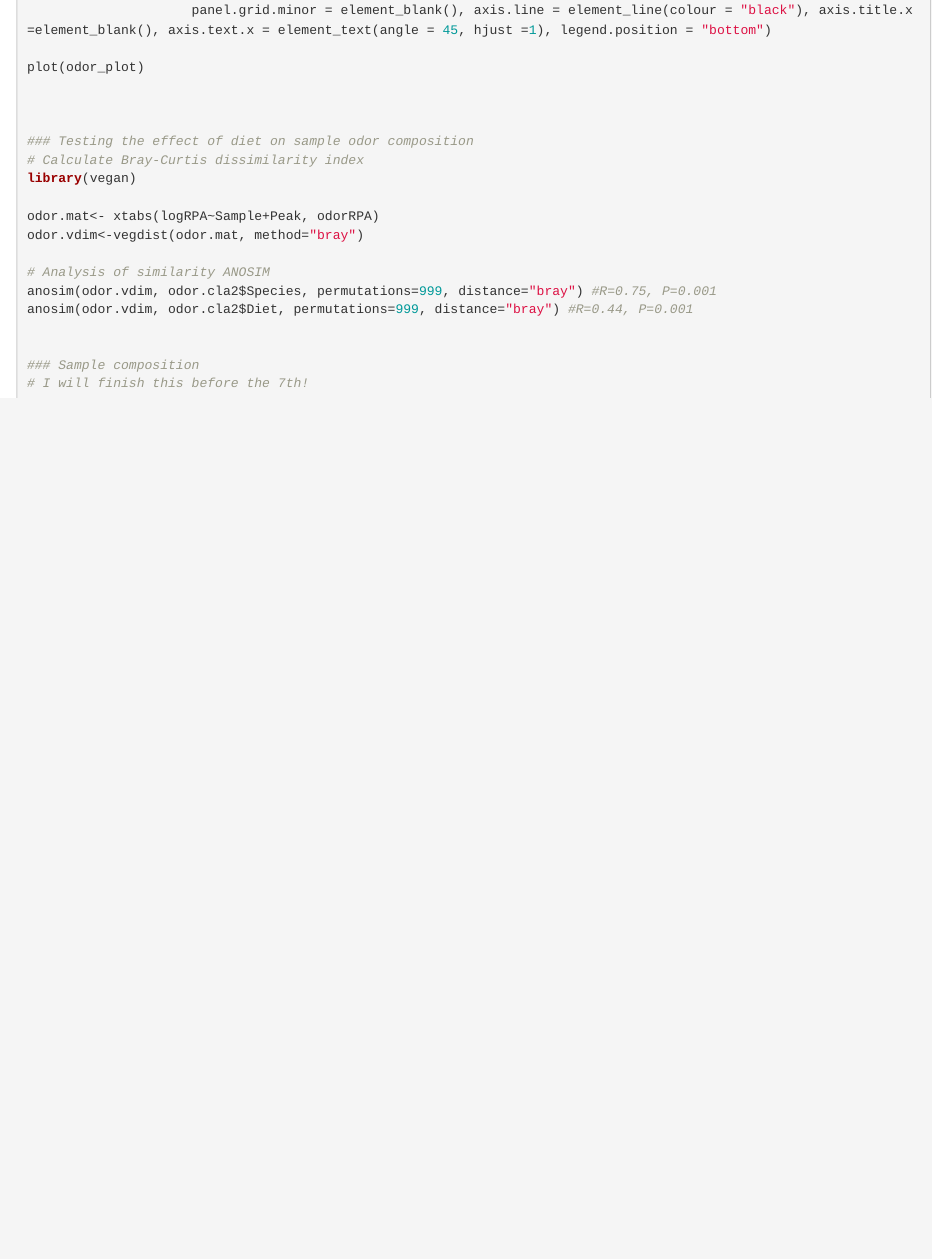
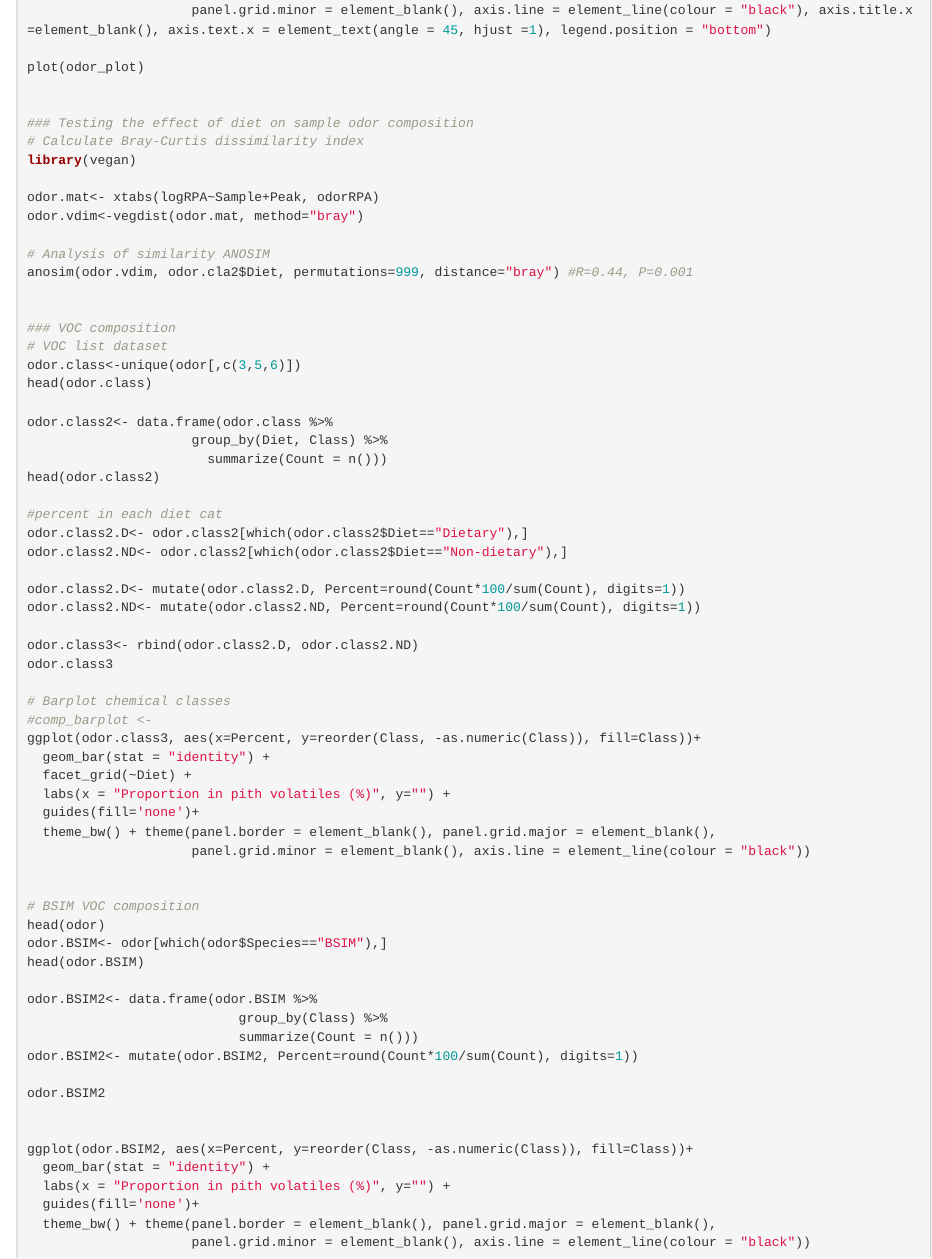
Before and after one commit to allegradepasquale/PithAnalysis, an R Markdown document (PithAnalysis.Rmd): the page in a window 1100 px wide, from 4780 px down. Rendered offline with R 4.5, knitr and Pandoc, with nearby package versions; the code chunks are not run, so their results and figures are left out.

Commit message:
Update PithAnalysis.Rmd

```diff
--- a/PithAnalysis.Rmd
+++ b/PithAnalysis.Rmd
@@ -270,9 +269,56 @@ odor.mat<- xtabs(logRPA~Sample+Peak, odorRPA)
 odor.vdim<-vegdist(odor.mat, method="bray")
 
 # Analysis of similarity ANOSIM
-anosim(odor.vdim, odor.cla2$Species, permutations=999, distance="bray") #R=0.75, P=0.001
 anosim(odor.vdim, odor.cla2$Diet, permutations=999, distance="bray") #R=0.44, P=0.001
 
 
-### Sample composition
-# I will finish this before the 7th!
+### VOC composition
+# VOC list dataset
+odor.class<-unique(odor[,c(3,5,6)])
+head(odor.class)
+
+odor.class2<- data.frame(odor.class %>%
+                     group_by(Diet, Class) %>%
+                       summarize(Count = n()))
+head(odor.class2)
+
+#percent in each diet cat
+odor.class2.D<- odor.class2[which(odor.class2$Diet=="Dietary"),]
+odor.class2.ND<- odor.class2[which(odor.class2$Diet=="Non-dietary"),]
+
+odor.class2.D<- mutate(odor.class2.D, Percent=round(Count*100/sum(Count), digits=1))
+odor.class2.ND<- mutate(odor.class2.ND, Percent=round(Count*100/sum(Count), digits=1))
+
+odor.class3<- rbind(odor.class2.D, odor.class2.ND)
+odor.class3
+
+# Barplot chemical classes
+#comp_barplot <-
+ggplot(odor.class3, aes(x=Percent, y=reorder(Class, -as.numeric(Class)), fill=Class))+
+  geom_bar(stat = "identity") +
+  facet_grid(~Diet) +
+  labs(x = "Proportion in pith volatiles (%)", y="") +
+  guides(fill='none')+
+  theme_bw() + theme(panel.border = element_blank(), panel.grid.major = element_blank(),
+                     panel.grid.minor = element_blank(), axis.line = element_line(colour = "black"))
+
+
+# BSIM VOC composition
+head(odor)
+odor.BSIM<- odor[which(odor$Species=="BSIM"),]
+head(odor.BSIM)
+
+odor.BSIM2<- data.frame(odor.BSIM %>%
+                           group_by(Class) %>%
+                           summarize(Count = n()))
+odor.BSIM2<- mutate(odor.BSIM2, Percent=round(Count*100/sum(Count), digits=1))
+
+odor.BSIM2
+
+
+ggplot(odor.BSIM2, aes(x=Percent, y=reorder(Class, -as.numeric(Class)), fill=Class))+
+  geom_bar(stat = "identity") +
+  labs(x = "Proportion in pith volatiles (%)", y="") +
+  guides(fill='none')+
+  theme_bw() + theme(panel.border = element_blank(), panel.grid.major = element_blank(),
+                     panel.grid.minor = element_blank(), axis.line = element_line(colour = "black"))
```
Also changed, not shown: PithAnalysis.Rmd (1 more changed lines).
